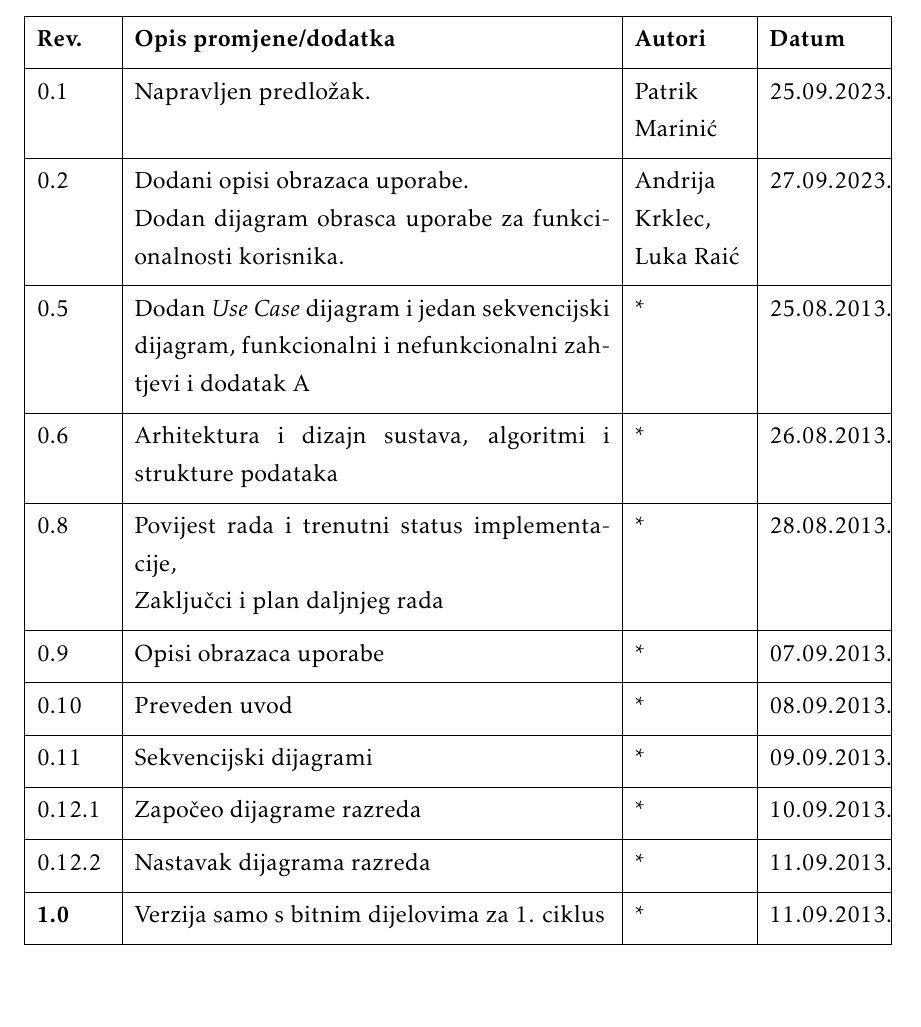
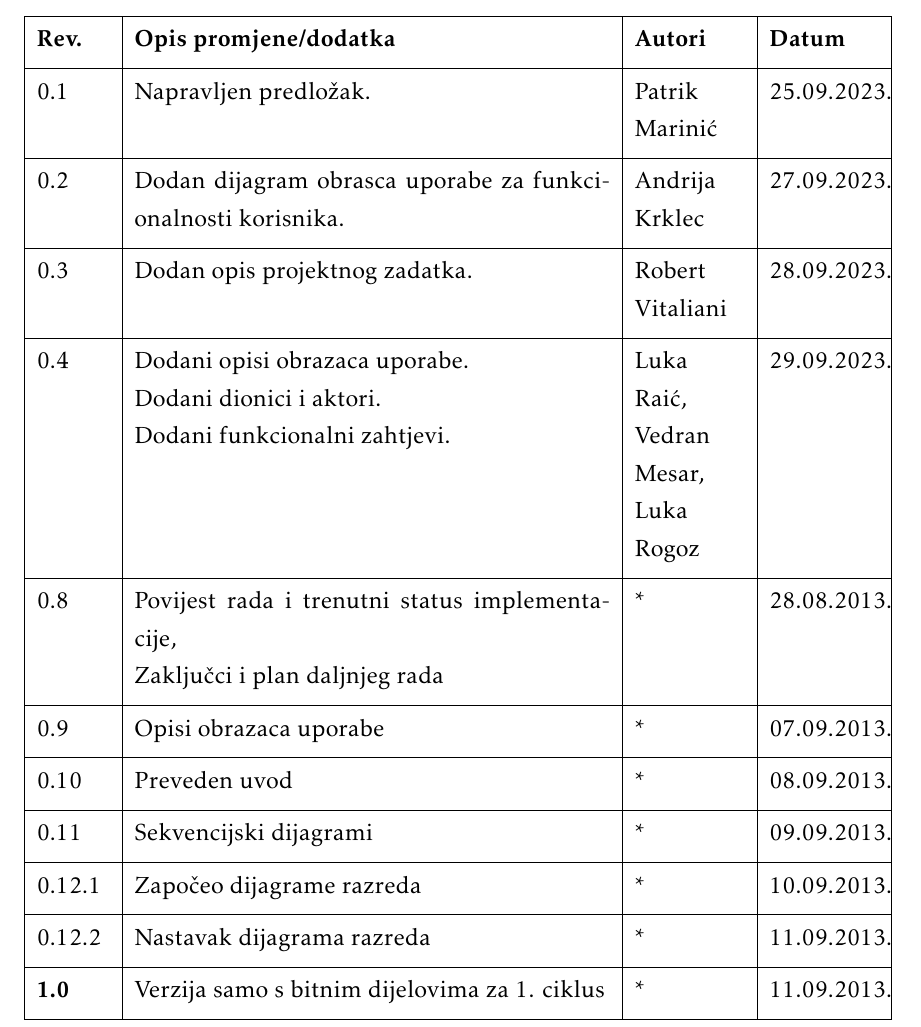
Before and after one commit to 0xDontCare/A-Team, a LaTeX document (Dokumentacija/PROGI_ProjektnaDokumentacija.tex, which reads Dokumentacija/Dnevnik_promjena_dokumentacije.tex): part of page 4 of 40, cut so that both start at the same text, the shorter picture padded with empty space. Compiled offline with pdfLaTeX.

Commit message:
Uređenje dokumentacije.

```diff
--- a/Dokumentacija/Dnevnik_promjena_dokumentacije.tex
+++ b/Dokumentacija/Dnevnik_promjena_dokumentacije.tex
@@ -13,9 +13,9 @@
 			\hline
 			\textbf{Rev.}	& \textbf{Opis promjene/dodatka} & \textbf{Autori} & \textbf{Datum}\\[3pt] \hline
 			0.1 & Napravljen predložak.	& Patrik Marinić & 25.09.2023. 		\\[3pt] \hline
-			0.2	& Dodani opisi obrazaca uporabe.\newline Dodan dijagram obrasca uporabe za funkcionalnosti korisnika. & Andrija Krklec, \newline Luka Raić & 27.09.2023. 	\\[3pt] \hline
-			0.5 & Dodan \textit{Use Case} dijagram i jedan sekvencijski dijagram, funkcionalni i nefunkcionalni zahtjevi i dodatak A & * & 25.08.2013. \\[3pt] \hline
-			0.6 & Arhitektura i dizajn sustava, algoritmi i strukture podataka & * & 26.08.2013. \\[3pt] \hline
+			0.2	& Dodan dijagram obrasca uporabe za funkcionalnosti korisnika. & Andrija Krklec & 27.09.2023. 	\\[3pt] \hline
+			0.3 & Dodan opis projektnog zadatka. & Robert \newline Vitaliani & 28.09.2023. \\[3pt] \hline
+			0.4 & Dodani opisi obrazaca uporabe. \newline Dodani dionici i aktori. \newline Dodani funkcionalni zahtjevi. & Luka Raić, Vedran Mesar, Luka Rogoz & 29.09.2023. \\[3pt] \hline
 			0.8 & Povijest rada i trenutni status implementacije,\newline Zaključci i plan daljnjeg rada & * & 28.08.2013. \\[3pt] \hline
 			0.9 & Opisi obrazaca uporabe & * & 07.09.2013. \\[3pt] \hline
 			0.10 & Preveden uvod & * & 08.09.2013. \\[3pt] \hline
```
Also changed, not shown: Dokumentacija/PROGI_ProjektnaDokumentacija.pdf.
